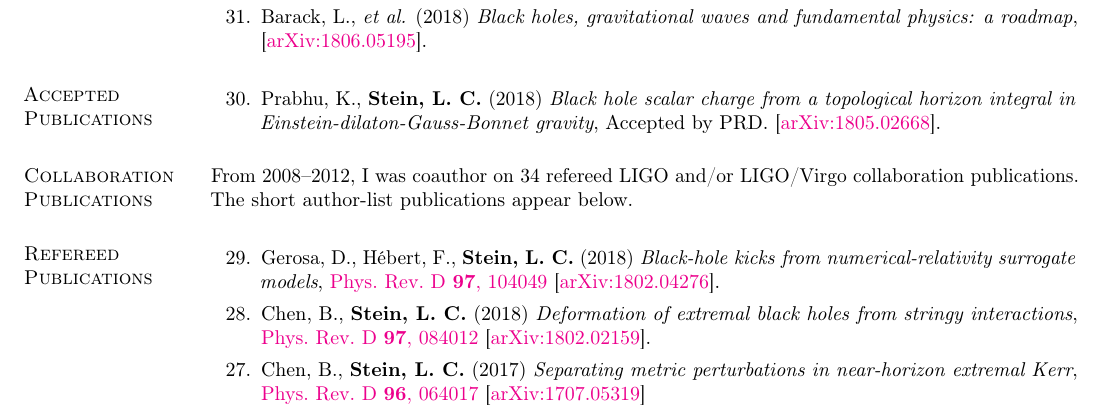
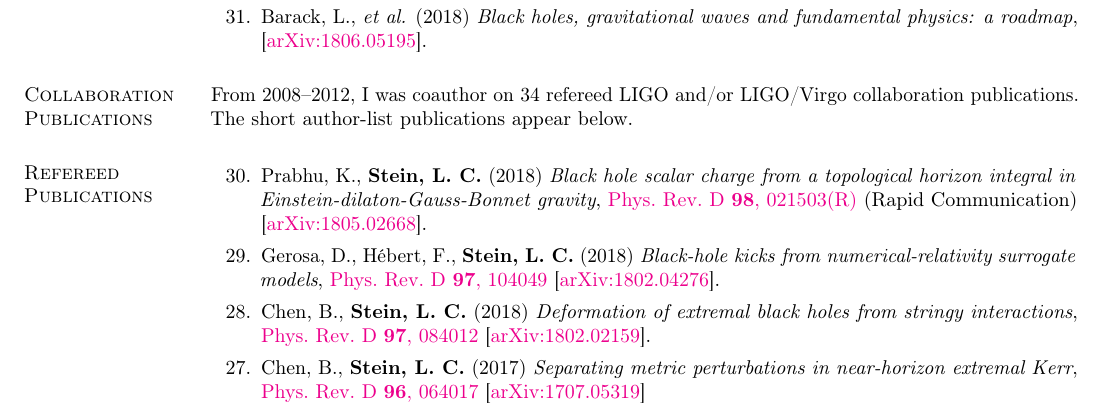
Before and after one commit to duetosymmetry/cv, a LaTeX CV (LeoCStein-PubsOnly.tex, which reads PubsContent.tex): part of page 1 of 2, cut so that both start at the same text. Compiled offline with pdfLaTeX.

Commit message:
Move EDGB BH charge paper from accepted to refereed

```diff
--- a/PubsContent.tex
+++ b/PubsContent.tex
@@ -31,18 +31,18 @@
   \setcounter{pubCounter}{\value{enumi}}
 \end{etaremune}
 
-\section{\sc Accepted Publications}
-\addtocounter{pubCounter}{-1}
-\begin{etaremune}[start=\value{pubCounter}]
-\item
-  Prabhu,~K., {\bf Stein,~L.~C.}
-  (2018)
-  {\it Black hole scalar charge from a topological horizon integral in
-    Einstein-dilaton-Gauss-Bonnet gravity},
-  Accepted by PRD.
-  \arxiv{1805.02668}.
-  \setcounter{pubCounter}{\value{enumi}}
-\end{etaremune}
+% \section{\sc Accepted Publications}
+% \addtocounter{pubCounter}{-1}
+% \begin{etaremune}[start=\value{pubCounter}]
+% \item
+%   Prabhu,~K., {\bf Stein,~L.~C.}
+%   (2018)
+%   {\it Black hole scalar charge from a topological horizon integral in
+%     Einstein-dilaton-Gauss-Bonnet gravity},
+%   Accepted by PRD.
+%   \arxiv{1805.02668}.
+%   \setcounter{pubCounter}{\value{enumi}}
+% \end{etaremune}
 
 \section{\sc Collaboration Publications}
 From 2008--2012, I was coauthor on 34 refereed LIGO and/or LIGO/Virgo
@@ -52,6 +52,14 @@ below.
 \section{\sc Refereed Publications}
 \addtocounter{pubCounter}{-1}
 \begin{etaremune}[start=\value{pubCounter}]
+\item
+  Prabhu,~K., {\bf Stein,~L.~C.}
+  (2018)
+  {\it Black hole scalar charge from a topological horizon integral in
+    Einstein-dilaton-Gauss-Bonnet gravity},
+  \href{https://doi.org/10.1103/PhysRevD.98.021503}{Phys.~Rev.~D~{\bf 98},~021503(R)}
+  (Rapid Communication)
+  \arxiv{1805.02668}.
 \item
   Gerosa,~D., H\'ebert,~F., {\bf Stein,~L.~C.}
   (2018)
```
